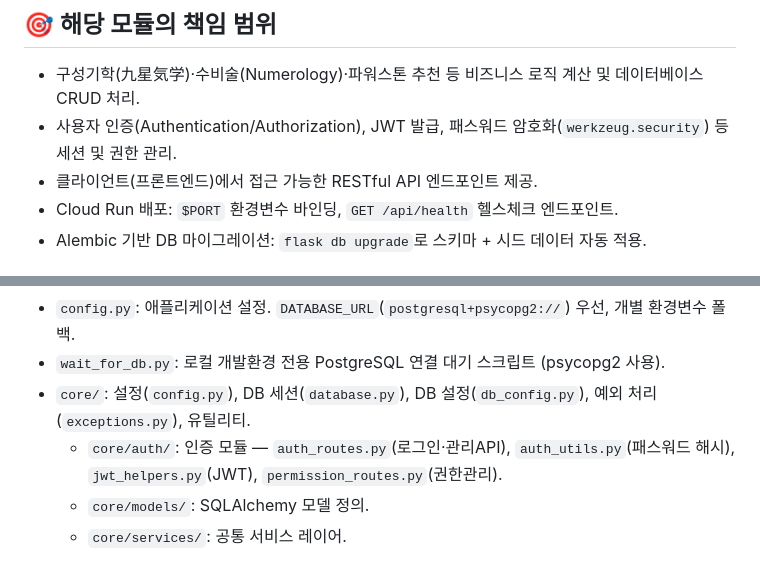
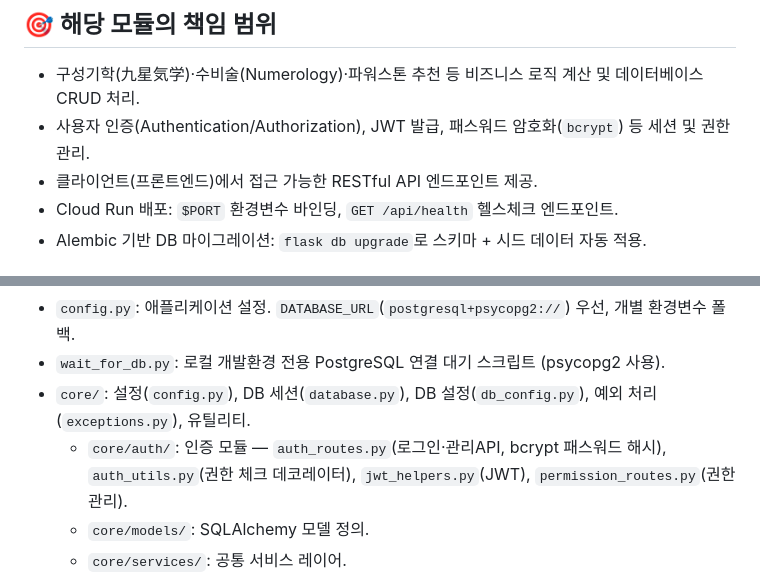
Before and after one commit to cnjw2021/LumiNine, a Markdown page: backend/CLAUDE.md, 2 parts joined by grey strips. Rendered like a GitHub page.

```diff
--- a/backend/CLAUDE.md
+++ b/backend/CLAUDE.md
@@ -4,7 +4,7 @@
 
 ## 🎯 해당 모듈의 책임 범위
 - 구성기학(九星気学)·수비술(Numerology)·파워스톤 추천 등 비즈니스 로직 계산 및 데이터베이스 CRUD 처리.
-- 사용자 인증(Authentication/Authorization), JWT 발급, 패스워드 암호화(`werkzeug.security`) 등 세션 및 권한 관리.
+- 사용자 인증(Authentication/Authorization), JWT 발급, 패스워드 암호화(`bcrypt`) 등 세션 및 권한 관리.
 - 클라이언트(프론트엔드)에서 접근 가능한 RESTful API 엔드포인트 제공.
 - Cloud Run 배포: `$PORT` 환경변수 바인딩, `GET /api/health` 헬스체크 엔드포인트.
 - Alembic 기반 DB 마이그레이션: `flask db upgrade`로 스키마 + 시드 데이터 자동 적용.
@@ -15,7 +15,7 @@
 - `config.py`: 애플리케이션 설정. `DATABASE_URL`(`postgresql+psycopg2://`) 우선, 개별 환경변수 폴백.
 - `wait_for_db.py`: 로컬 개발환경 전용 PostgreSQL 연결 대기 스크립트 (psycopg2 사용).
 - `core/`: 설정(`config.py`), DB 세션(`database.py`), DB 설정(`db_config.py`), 예외 처리(`exceptions.py`), 유틸리티.
-  - `core/auth/`: 인증 모듈 — `auth_routes.py`(로그인·관리API), `auth_utils.py`(패스워드 해시), `jwt_helpers.py`(JWT), `permission_routes.py`(권한관리).
+  - `core/auth/`: 인증 모듈 — `auth_routes.py`(로그인·관리API, bcrypt 패스워드 해시), `auth_utils.py`(권한 체크 데코레이터), `jwt_helpers.py`(JWT), `permission_routes.py`(권한관리).
   - `core/models/`: SQLAlchemy 모델 정의.
   - `core/services/`: 공통 서비스 레이어.
 - `apps/reading/`: 도메인 기반으로 분리된 기능 모듈. 3개 서브도메인 + 공통 모듈.
```
Also changed, not shown: CLAUDE.md (+1 -1 lines), frontend/CLAUDE.md (+1 -1 lines).
